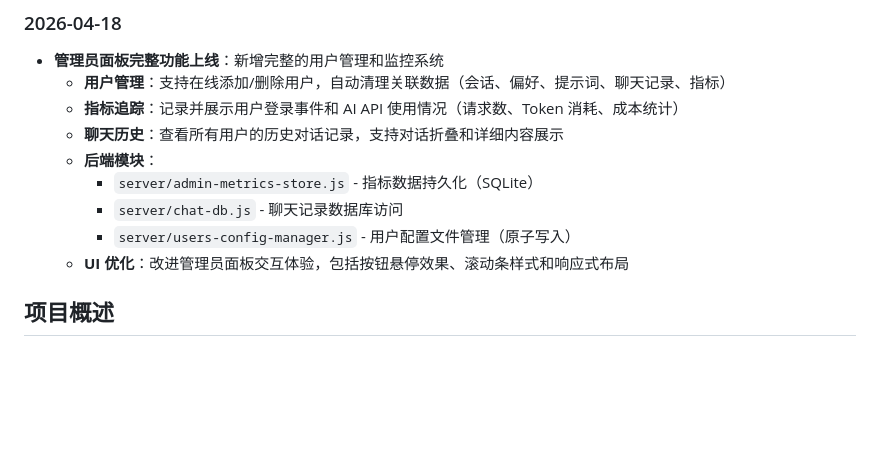
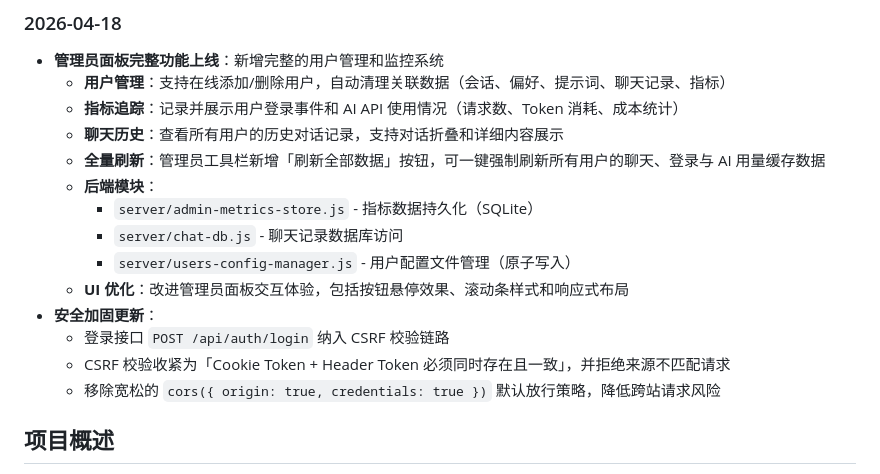
Before and after one commit to Z1rconium/reading-helper, a Markdown page: README.md, the part around the change. Drawn GitHub-style; blank space fills up the shorter version.

Commit message:
Update README for admin refresh and CSRF changes

```diff
--- a/README.md
+++ b/README.md
@@ -9,11 +9,16 @@
   - **用户管理**：支持在线添加/删除用户，自动清理关联数据（会话、偏好、提示词、聊天记录、指标）
   - **指标追踪**：记录并展示用户登录事件和 AI API 使用情况（请求数、Token 消耗、成本统计）
   - **聊天历史**：查看所有用户的历史对话记录，支持对话折叠和详细内容展示
+  - **全量刷新**：管理员工具栏新增「刷新全部数据」按钮，可一键强制刷新所有用户的聊天、登录与 AI 用量缓存数据
   - **后端模块**：
     - `server/admin-metrics-store.js` - 指标数据持久化（SQLite）
     - `server/chat-db.js` - 聊天记录数据库访问
     - `server/users-config-manager.js` - 用户配置文件管理（原子写入）
   - **UI 优化**：改进管理员面板交互体验，包括按钮悬停效果、滚动条样式和响应式布局
+- **安全加固更新**：
+  - 登录接口 `POST /api/auth/login` 纳入 CSRF 校验链路
+  - CSRF 校验收紧为「Cookie Token + Header Token 必须同时存在且一致」，并拒绝来源不匹配请求
+  - 移除宽松的 `cors({ origin: true, credentials: true })` 默认放行策略，降低跨站请求风险
 
 ## 项目概述
 
```
